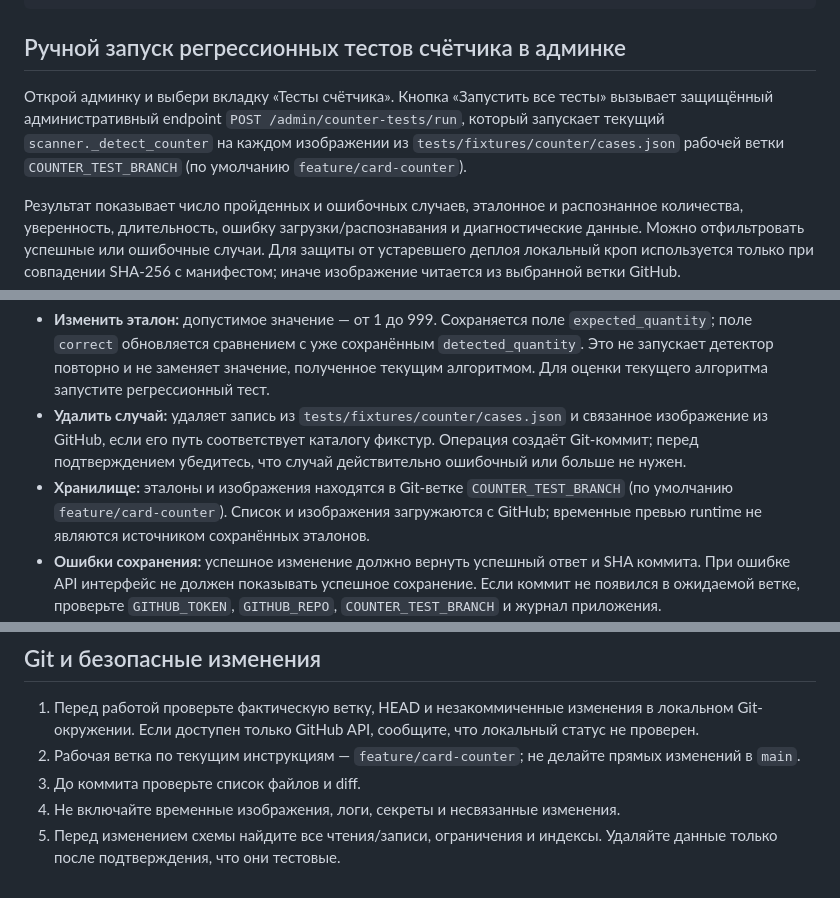
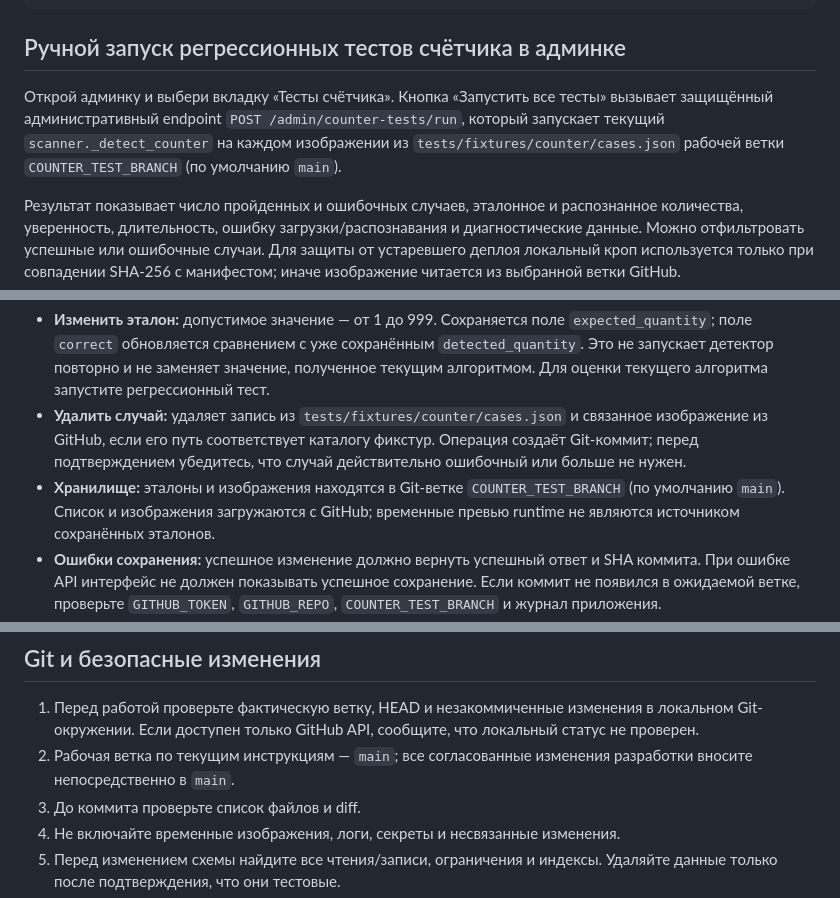
Before and after one commit to den2002pv-tech/pubg-backend, a Markdown page: docs/development.md, 3 parts joined by grey strips. Drawn GitHub-style.

Commit message:
docs: set main as development branch

```diff
--- a/docs/development.md
+++ b/docs/development.md
@@ -86,7 +86,7 @@ python -m pytest -v tests
 
 ## Ручной запуск регрессионных тестов счётчика в админке
 
-Открой админку и выбери вкладку «Тесты счётчика». Кнопка «Запустить все тесты» вызывает защищённый административный endpoint `POST /admin/counter-tests/run`, который запускает текущий `scanner._detect_counter` на каждом изображении из `tests/fixtures/counter/cases.json` рабочей ветки `COUNTER_TEST_BRANCH` (по умолчанию `feature/card-counter`).
+Открой админку и выбери вкладку «Тесты счётчика». Кнопка «Запустить все тесты» вызывает защищённый административный endpoint `POST /admin/counter-tests/run`, который запускает текущий `scanner._detect_counter` на каждом изображении из `tests/fixtures/counter/cases.json` рабочей ветки `COUNTER_TEST_BRANCH` (по умолчанию `main`).
 
 Результат показывает число пройденных и ошибочных случаев, эталонное и распознанное количества, уверенность, длительность, ошибку загрузки/распознавания и диагностические данные. Можно отфильтровать успешные или ошибочные случаи. Для защиты от устаревшего деплоя локальный кроп используется только при совпадении SHA-256 с манифестом; иначе изображение читается из выбранной ветки GitHub.
 
@@ -98,7 +98,7 @@ python -m pytest -v tests
 
 - **Изменить эталон:** допустимое значение — от 1 до 999. Сохраняется поле `expected_quantity`; поле `correct` обновляется сравнением с уже сохранённым `detected_quantity`. Это не запускает детектор повторно и не заменяет значение, полученное текущим алгоритмом. Для оценки текущего алгоритма запустите регрессионный тест.
 - **Удалить случай:** удаляет запись из `tests/fixtures/counter/cases.json` и связанное изображение из GitHub, если его путь соответствует каталогу фикстур. Операция создаёт Git-коммит; перед подтверждением убедитесь, что случай действительно ошибочный или больше не нужен.
-- **Хранилище:** эталоны и изображения находятся в Git-ветке `COUNTER_TEST_BRANCH` (по умолчанию `feature/card-counter`). Список и изображения загружаются с GitHub; временные превью runtime не являются источником сохранённых эталонов.
+- **Хранилище:** эталоны и изображения находятся в Git-ветке `COUNTER_TEST_BRANCH` (по умолчанию `main`). Список и изображения загружаются с GitHub; временные превью runtime не являются источником сохранённых эталонов.
 - **Ошибки сохранения:** успешное изменение должно вернуть успешный ответ и SHA коммита. При ошибке API интерфейс не должен показывать успешное сохранение. Если коммит не появился в ожидаемой ветке, проверьте `GITHUB_TOKEN`, `GITHUB_REPO`, `COUNTER_TEST_BRANCH` и журнал приложения.
 - **Проверка после редактирования:** запустите `python -m pytest -q tests/test_counter_fixtures.py` или кнопку запуска тестов в админке. Ручная коррекция эталона должна основываться на изображении, а не на желаемом результате теста.
 
@@ -107,7 +107,7 @@ python -m pytest -v tests
 ## Git и безопасные изменения
 
 1. Перед работой проверьте фактическую ветку, HEAD и незакоммиченные изменения в локальном Git-окружении. Если доступен только GitHub API, сообщите, что локальный статус не проверен.
-2. Рабочая ветка по текущим инструкциям — `feature/card-counter`; не делайте прямых изменений в `main`.
+2. Рабочая ветка по текущим инструкциям — `main`; все согласованные изменения разработки вносите непосредственно в `main`.
 3. До коммита проверьте список файлов и diff.
 4. Не включайте временные изображения, логи, секреты и несвязанные изменения.
 5. Перед изменением схемы найдите все чтения/записи, ограничения и индексы. Удаляйте данные только после подтверждения, что они тестовые.
```
